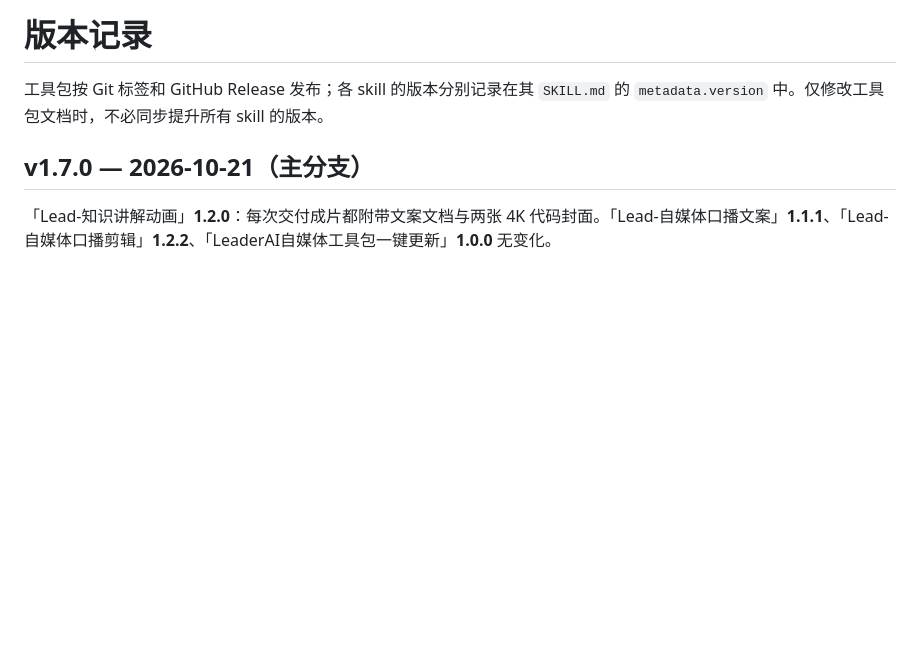
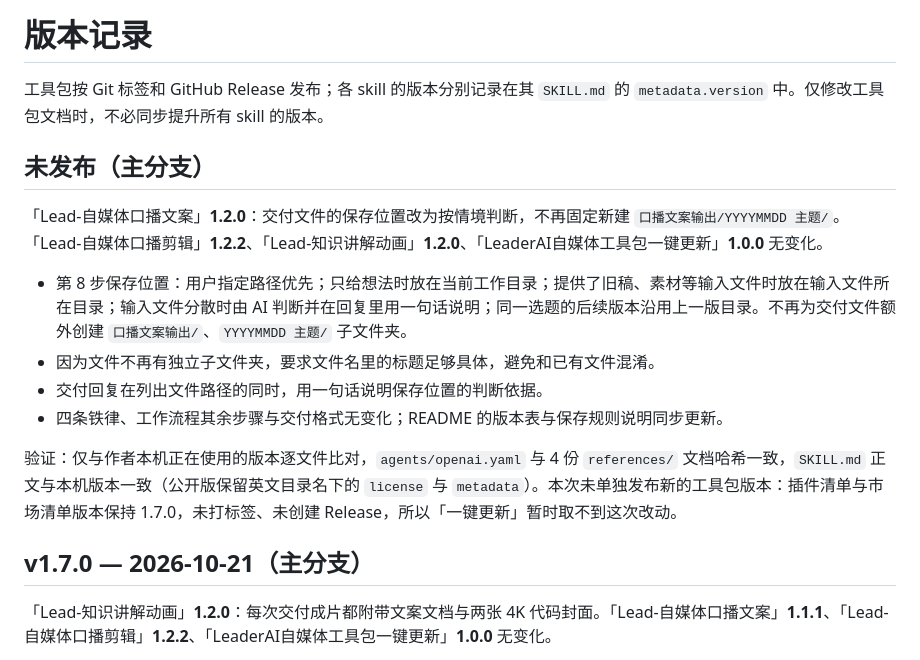
Before and after one commit to AzenYes/leaderai-media-toolkit, a Markdown page: CHANGELOG.md, the part around the change. Rendered like a GitHub page; blank space fills up the shorter version.

```diff
--- a/CHANGELOG.md
+++ b/CHANGELOG.md
@@ -1,6 +1,17 @@
 # 版本记录
 
 工具包按 Git 标签和 GitHub Release 发布；各 skill 的版本分别记录在其 `SKILL.md` 的 `metadata.version` 中。仅修改工具包文档时，不必同步提升所有 skill 的版本。
+
+## 未发布（主分支）
+
+「Lead-自媒体口播文案」**1.2.0**：交付文件的保存位置改为按情境判断，不再固定新建 `口播文案输出/YYYYMMDD 主题/`。「Lead-自媒体口播剪辑」**1.2.2**、「Lead-知识讲解动画」**1.2.0**、「LeaderAI自媒体工具包一键更新」**1.0.0** 无变化。
+
+- 第 8 步保存位置：用户指定路径优先；只给想法时放在当前工作目录；提供了旧稿、素材等输入文件时放在输入文件所在目录；输入文件分散时由 AI 判断并在回复里用一句话说明；同一选题的后续版本沿用上一版目录。不再为交付文件额外创建 `口播文案输出/`、`YYYYMMDD 主题/` 子文件夹。
+- 因为文件不再有独立子文件夹，要求文件名里的标题足够具体，避免和已有文件混淆。
+- 交付回复在列出文件路径的同时，用一句话说明保存位置的判断依据。
+- 四条铁律、工作流程其余步骤与交付格式无变化；README 的版本表与保存规则说明同步更新。
+
+验证：仅与作者本机正在使用的版本逐文件比对，`agents/openai.yaml` 与 4 份 `references/` 文档哈希一致，`SKILL.md` 正文与本机版本一致（公开版保留英文目录名下的 `license` 与 `metadata`）。本次未单独发布新的工具包版本：插件清单与市场清单版本保持 1.7.0，未打标签、未创建 Release，所以「一键更新」暂时取不到这次改动。
 
 ## v1.7.0 — 2026-10-21（主分支）
 
```
Also changed, not shown: README.md (+2 -2 lines), skills/lead-media-script/SKILL.md (+12 -6 lines).
